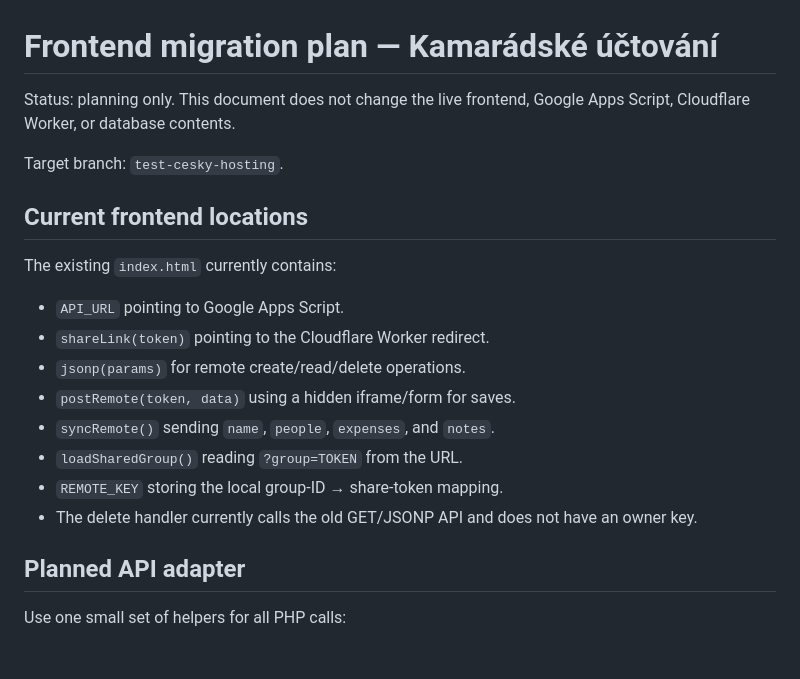
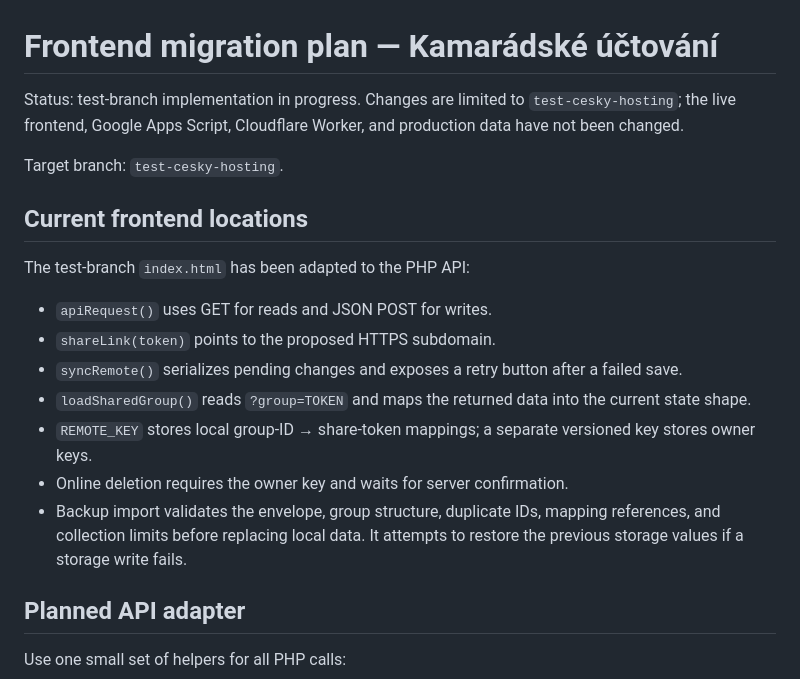
Before and after one commit to reklubomir-creator/kamaradske-uctovani, a Markdown page: MIGRACE_FRONTENDU.md, the part around one of its changes. Drawn GitHub-style; blank space fills up the shorter version.

```diff
--- a/MIGRACE_FRONTENDU.md
+++ b/MIGRACE_FRONTENDU.md
@@ -1,20 +1,19 @@
 # Frontend migration plan — Kamarádské účtování
 
-Status: planning only. This document does not change the live frontend, Google Apps Script, Cloudflare Worker, or database contents.
+Status: test-branch implementation in progress. Changes are limited to `test-cesky-hosting`; the live frontend, Google Apps Script, Cloudflare Worker, and production data have not been changed.
 
 Target branch: `test-cesky-hosting`.
 
 ## Current frontend locations
 
-The existing `index.html` currently contains:
-- `API_URL` pointing to Google Apps Script.
-- `shareLink(token)` pointing to the Cloudflare Worker redirect.
-- `jsonp(params)` for remote create/read/delete operations.
-- `postRemote(token, data)` using a hidden iframe/form for saves.
-- `syncRemote()` sending `name`, `people`, `expenses`, and `notes`.
-- `loadSharedGroup()` reading `?group=TOKEN` from the URL.
-- `REMOTE_KEY` storing the local group-ID → share-token mapping.
-- The delete handler currently calls the old GET/JSONP API and does not have an owner key.
+The test-branch `index.html` has been adapted to the PHP API:
+- `apiRequest()` uses GET for reads and JSON POST for writes.
+- `shareLink(token)` points to the proposed HTTPS subdomain.
+- `syncRemote()` serializes pending changes and exposes a retry button after a failed save.
+- `loadSharedGroup()` reads `?group=TOKEN` and maps the returned data into the current state shape.
+- `REMOTE_KEY` stores local group-ID → share-token mappings; a separate versioned key stores owner keys.
+- Online deletion requires the owner key and waits for server confirmation.
+- Backup import validates the envelope, group structure, duplicate IDs, mapping references, and collection limits before replacing local data. It attempts to restore the previous storage values if a storage write fails.
 
 ## Planned API adapter
 
```
Also changed, not shown: other parts of MIGRACE_FRONTENDU.md (+31 -0 lines).
